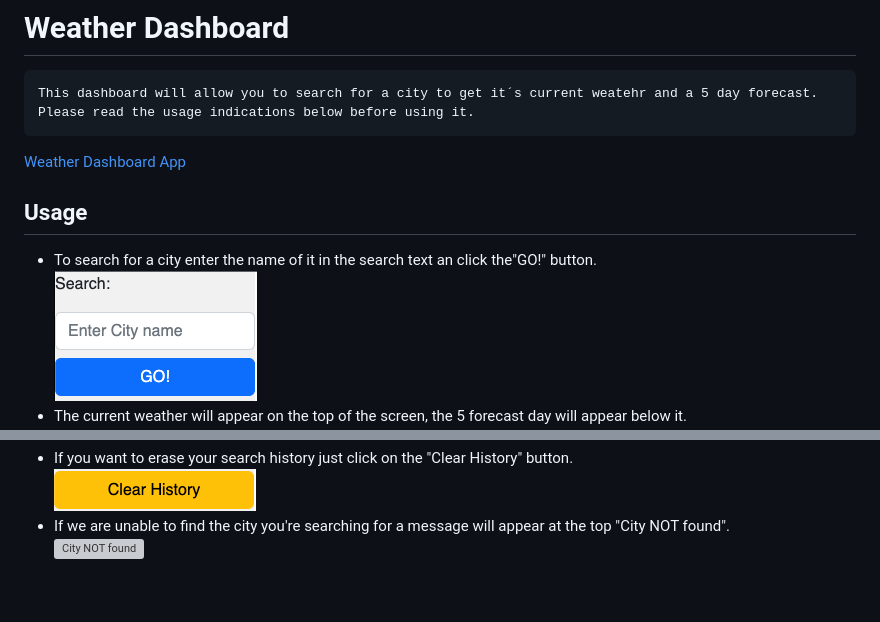
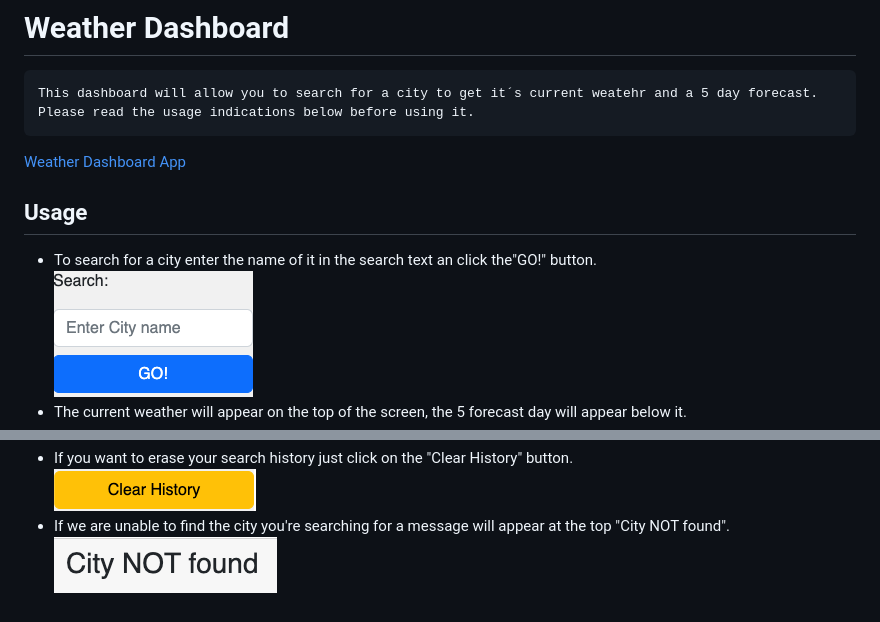
Before and after one commit to jaime-a-esquivel-a/WeatherDashboard, a Markdown page: README.md, 2 parts joined by grey strips. Rendered like a GitHub page; pictures changed too: assets/images/ErrMsg.png (added), assets/images/Search.png; grey boxes are pictures that could not be loaded.

```diff
--- a/README.md
+++ b/README.md
@@ -17,4 +17,4 @@ Please read the usage indications below before using it.
 * If you want to erase your search history just click on the "Clear History" button.
     <img src="assets/images/ClearHistory.png" alt="Clear History button" />
 * If we are unable to find the city you're searching for a message will appear at the top "City NOT found".
-    <img src="assets/images/Notfound.png" alt="City NOT found" />
+    <img src="assets/images/ErrMsg.png" alt="City NOT found" />
```
Also changed, not shown: other parts of README.md (+1 -1 lines).
